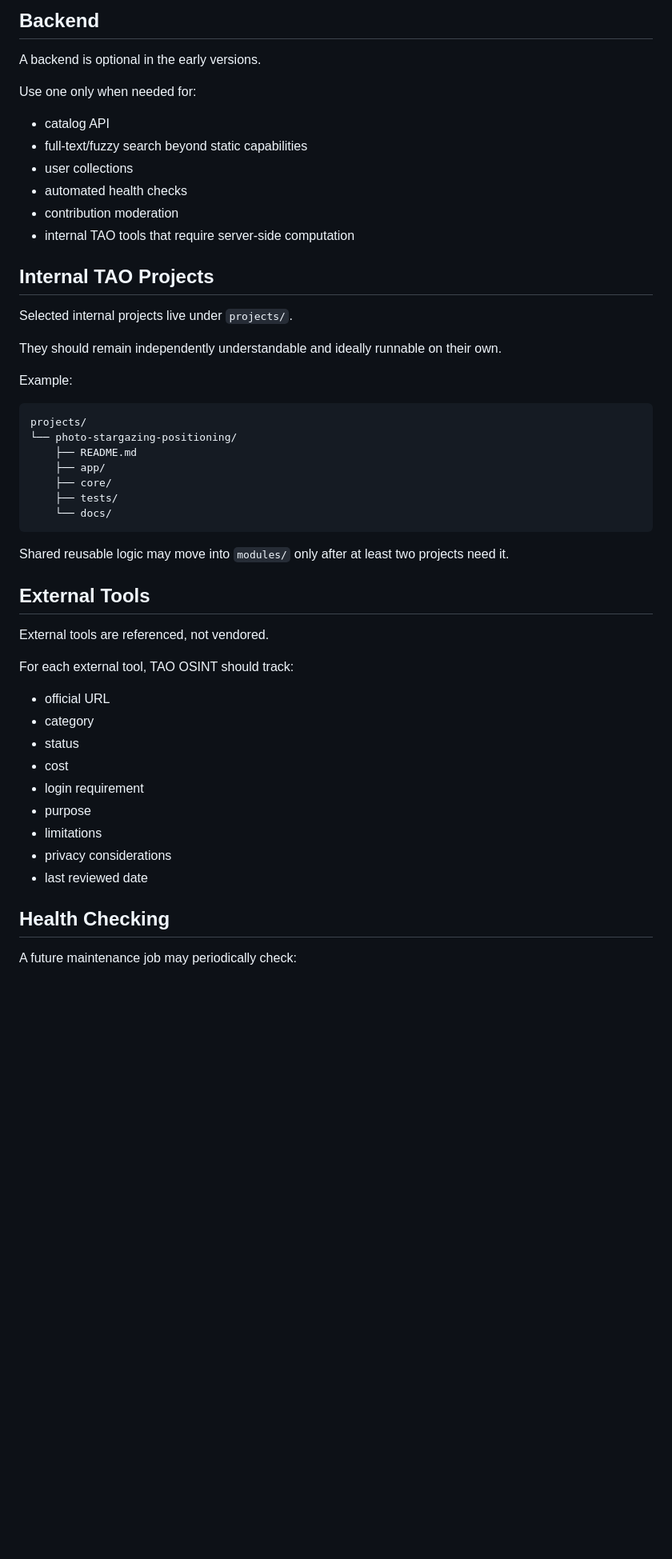
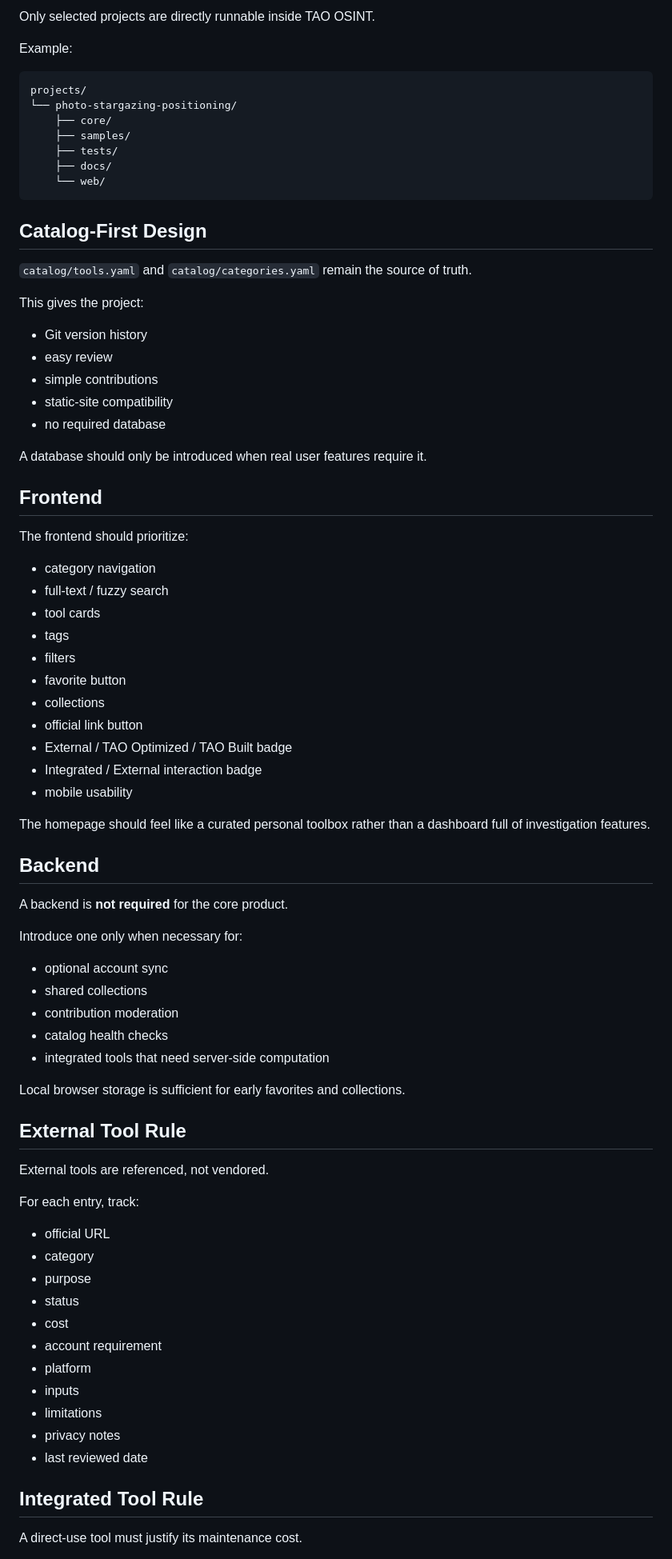
Before and after one commit to TYSONPengtao/Tao-OSINT, a Markdown page: docs/architecture.md, the part around one of its changes. Shown at 80% size. Drawn GitHub-style; blank space fills up the shorter version.

Commit message:
Refine collection and bookmark architecture

````diff
--- a/docs/architecture.md
+++ b/docs/architecture.md
@@ -87,54 +65,83 @@ The frontend should provide:
 
-## Backend
-
-A backend is optional in the early versions.
-
-Use one only when needed for:
-
-- catalog API
-- full-text/fuzzy search beyond static capabilities
-- user collections
-- automated health checks
-- contribution moderation
-- internal TAO tools that require server-side computation
-
-## Internal TAO Projects
-
-Selected internal projects live under `projects/`.
-
-They should remain independently understandable and ideally runnable on their own.
+Only selected projects are directly runnable inside TAO OSINT.
 
 Example:
 
 ```text
 projects/
 └── photo-stargazing-positioning/
-    ├── README.md
-    ├── app/
     ├── core/
+    ├── samples/
     ├── tests/
-    └── docs/
+    ├── docs/
+    └── web/
 ```
 
-Shared reusable logic may move into `modules/` only after at least two projects need it.
+## Catalog-First Design
 
-## External Tools
+`catalog/tools.yaml` and `catalog/categories.yaml` remain the source of truth.
+
+This gives the project:
+
+- Git version history
+- easy review
+- simple contributions
+- static-site compatibility
+- no required database
+
+A database should only be introduced when real user features require it.
+
+## Frontend
+
+The frontend should prioritize:
+
+- category navigation
+- full-text / fuzzy search
+- tool cards
+- tags
+- filters
+- favorite button
+- collections
+- official link button
+- External / TAO Optimized / TAO Built badge
+- Integrated / External interaction badge
+- mobile usability
+
+The homepage should feel like a curated personal toolbox rather than a dashboard full of investigation features.
+
+## Backend
+
+A backend is **not required** for the core product.
+
+Introduce one only when necessary for:
+
+- optional account sync
+- shared collections
+- contribution moderation
+- catalog health checks
+- integrated tools that need server-side computation
+
+Local browser storage is sufficient for early favorites and collections.
+
+## External Tool Rule
 
 External tools are referenced, not vendored.
 
-For each external tool, TAO OSINT should track:
+For each entry, track:
 
 - official URL
 - category
+- purpose
 - status
 - cost
-- login requirement
-- purpose
+- account requirement
+- platform
+- inputs
 - limitations
-- privacy considerations
+- privacy notes
 - last reviewed date
 
-## Health Checking
+## Integrated Tool Rule
 
-A future maintenance job may periodically check:
+A direct-use tool must justify its maintenance cost.
 
````
Also changed, not shown: other parts of docs/architecture.md (+52 -72 lines).
